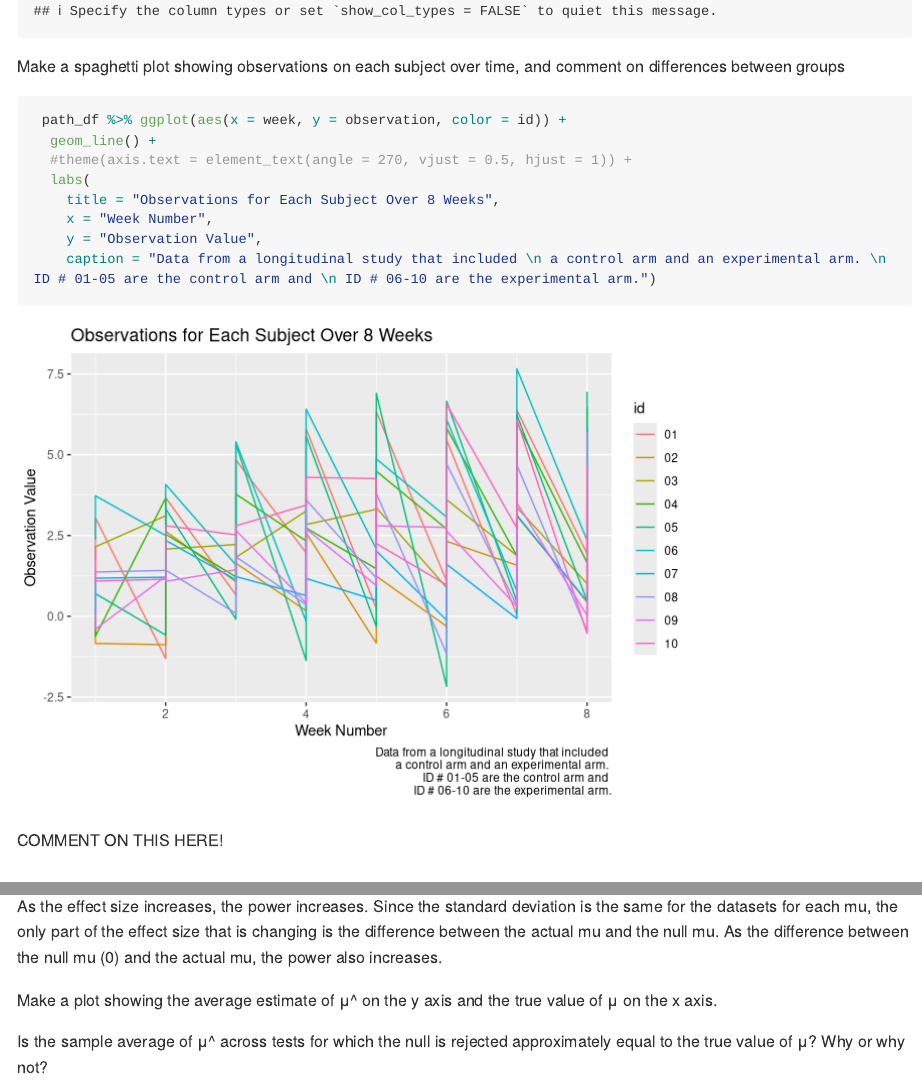
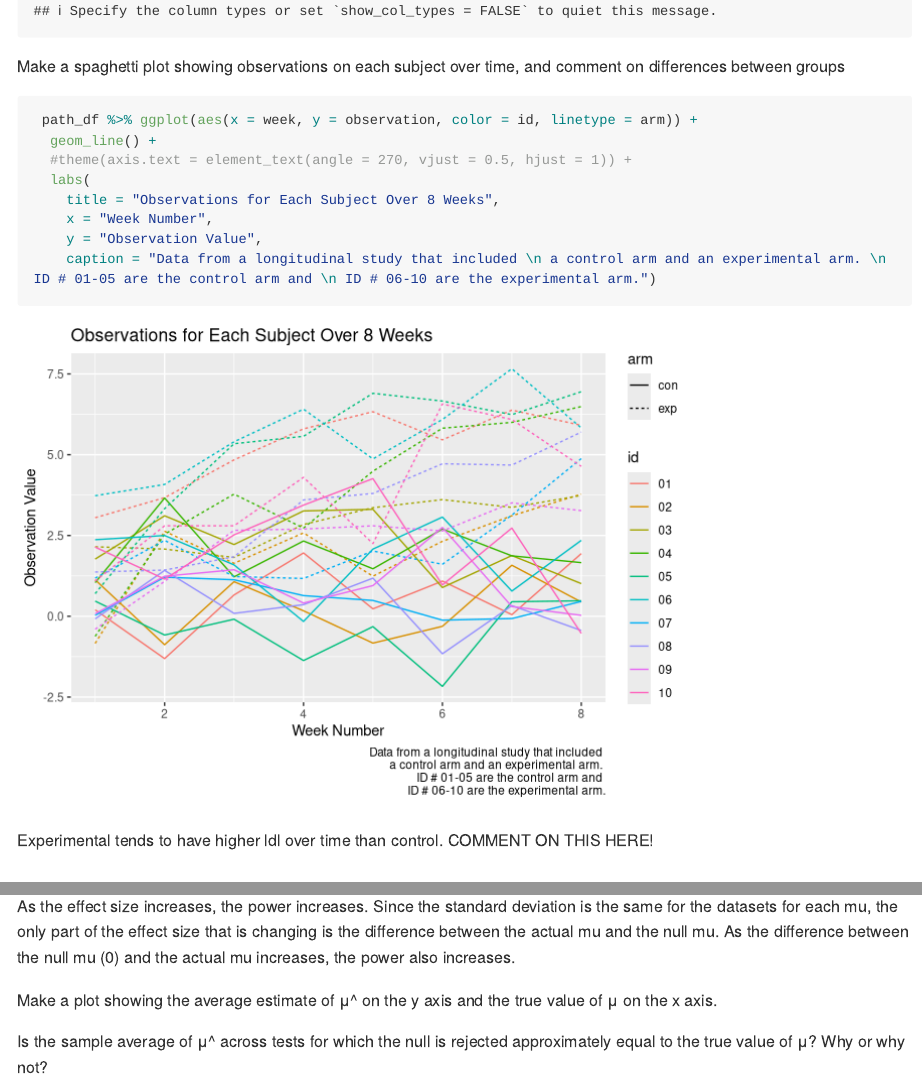
Before and after one commit to NICE8x/p8105_hw5_ts3349, an R Markdown document (p8105_hw5_ts3349.Rmd): the page in a window 1100 px wide, from 6270 px down, and a second part further down, joined at a grey line. Rendered offline with R 4.5, knitr and Pandoc, with nearby package versions; some code elsewhere in the file could not run offline; long lines of code are wrapped.

Commit message:
add linetype to plot

````diff
--- a/p8105_hw5_ts3349.Rmd
+++ b/p8105_hw5_ts3349.Rmd
@@ -144,7 +144,7 @@ path_df = path_df %>%
 Make a spaghetti plot showing observations on each subject over time, and comment on differences between groups
 
 ```{r prob 2 plot}
- path_df %>% ggplot(aes(x = week, y = observation, color = id)) +
+ path_df %>% ggplot(aes(x = week, y = observation, color = id, linetype = arm)) +
   geom_line() +
   #theme(axis.text = element_text(angle = 270, vjust = 0.5, hjust = 1)) +
   labs(
@@ -153,7 +153,7 @@ Make a spaghetti plot showing observations on each subject over time, and commen
     y = "Observation Value",
     caption = "Data from a longitudinal study that included \n a control arm and an experimental arm. \n  ID # 01-05 are the control arm and \n ID # 06-10 are the experimental arm.")
 ```
-
+Experimental tends to have higher ldl over time than control.
 COMMENT ON THIS HERE!
 
 ## Problem 3
@@ -244,7 +244,7 @@ sim_results %>%
     caption = "Data is the result of generating 5000 datasets \n from a normal distribution with a sample size of 30 \n and standard deviation of 5 for each of 7 different mu values (0-6).")
 ```
 
-As the effect size increases, the power increases.  Since the standard deviation is the same for the datasets for each mu, the only part of the effect size that is changing is the difference between the actual mu and the null mu.  As the difference between the null mu (0) and the actual mu, the power also increases.
+As the effect size increases, the power increases.  Since the standard deviation is the same for the datasets for each mu, the only part of the effect size that is changing is the difference between the actual mu and the null mu.  As the difference between the null mu (0) and the actual mu increases, the power also increases.
 
 
 Make a plot showing the average estimate of μ^ on the y axis and the true value of μ on the x axis.
````
